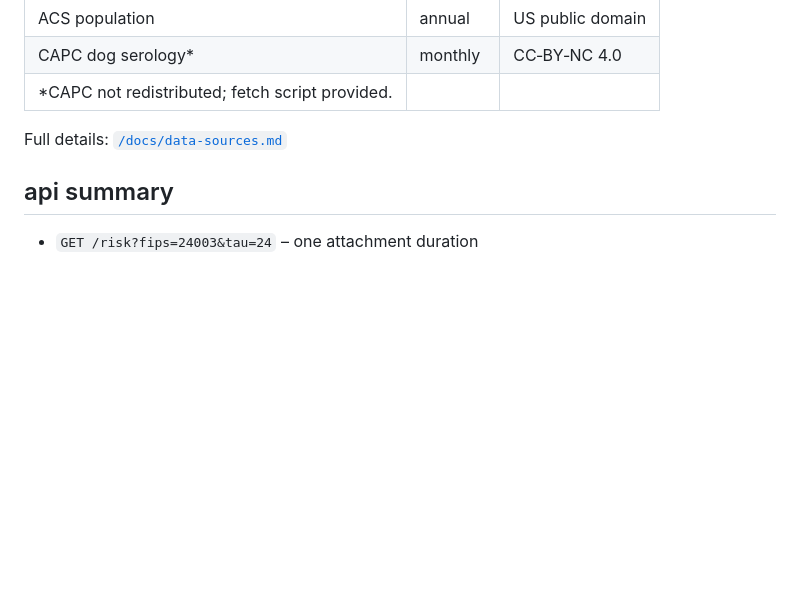
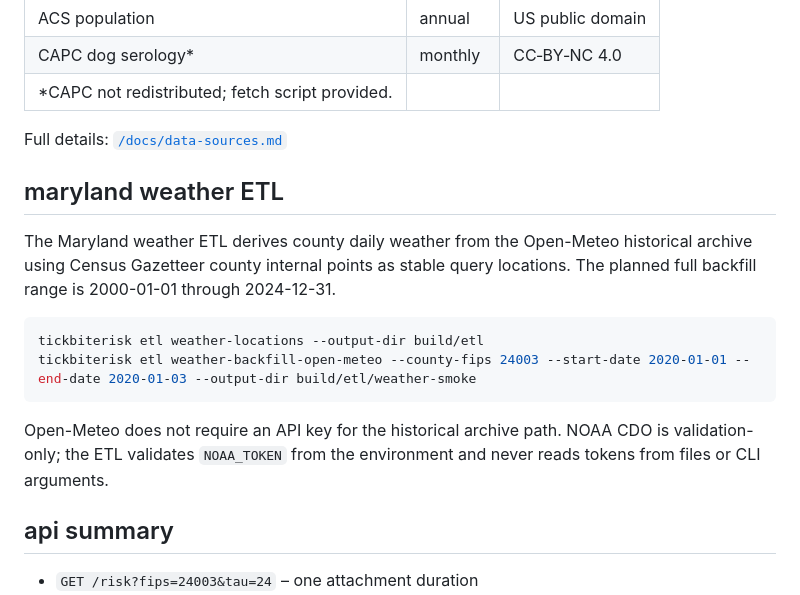
Before and after one commit to brockwebb/TickBiteRisk, a Markdown page: README.md, the part around the change. GitHub-like rendering; blank space fills up the shorter version.

Commit message:
docs: document Maryland weather ETL

````diff
--- a/README.md
+++ b/README.md
@@ -58,6 +58,17 @@ tickbiterisk runserver           # http://127.0.0.1:8000
 
 Full details: [`/docs/data-sources.md`](docs/data-sources.md)
 
+## maryland weather ETL
+
+The Maryland weather ETL derives county daily weather from the Open-Meteo historical archive using Census Gazetteer county internal points as stable query locations. The planned full backfill range is 2000-01-01 through 2024-12-31.
+
+```bash
+tickbiterisk etl weather-locations --output-dir build/etl
+tickbiterisk etl weather-backfill-open-meteo --county-fips 24003 --start-date 2020-01-01 --end-date 2020-01-03 --output-dir build/etl/weather-smoke
+```
+
+Open-Meteo does not require an API key for the historical archive path. NOAA CDO is validation-only; the ETL validates `NOAA_TOKEN` from the environment and never reads tokens from files or CLI arguments.
+
 ## api summary
 
 * `GET /risk?fips=24003&tau=24` – one attachment duration
````
Also changed, not shown: docs/data-manifest.md (+4 -3 lines), docs/software-requirements-spec.md (+9 -3 lines).
